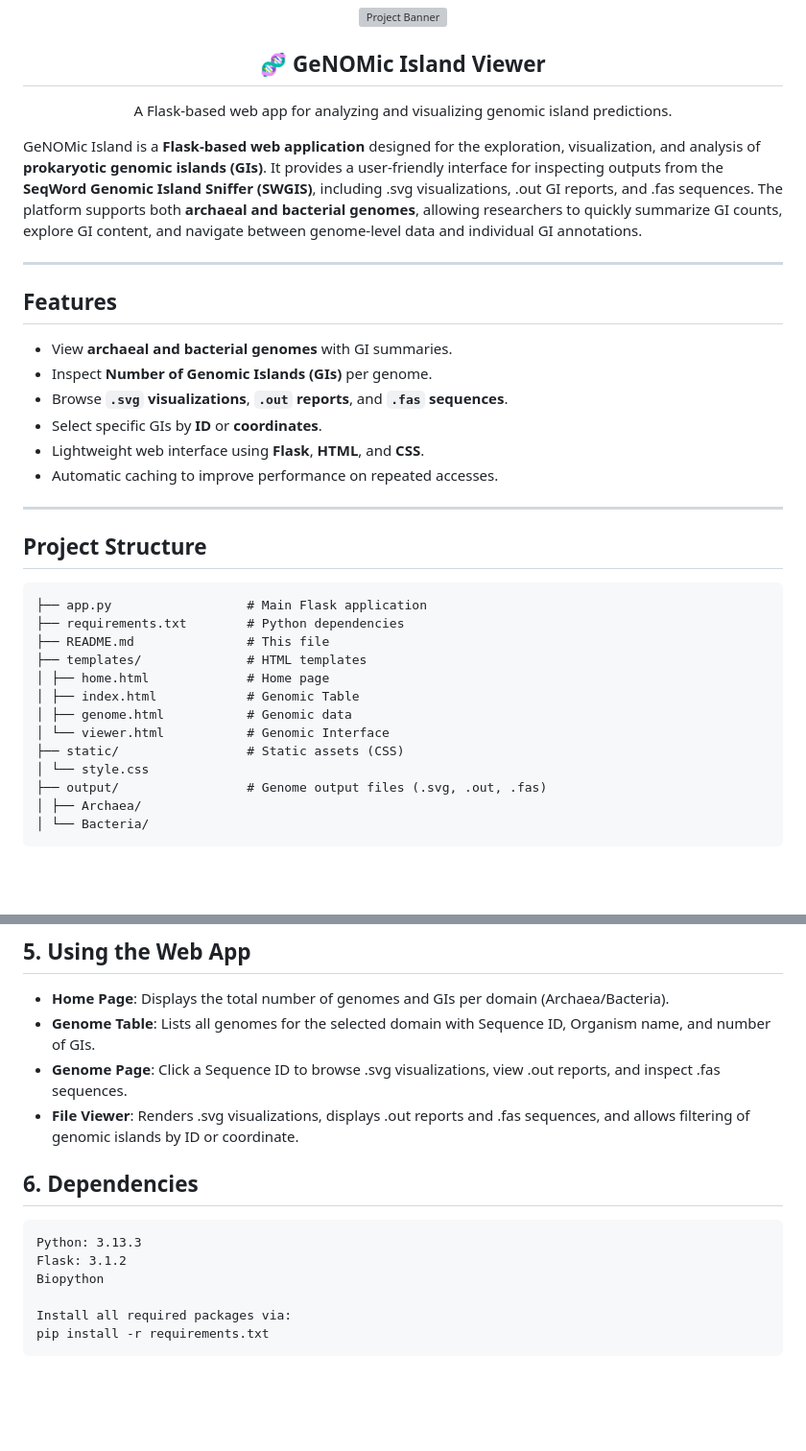
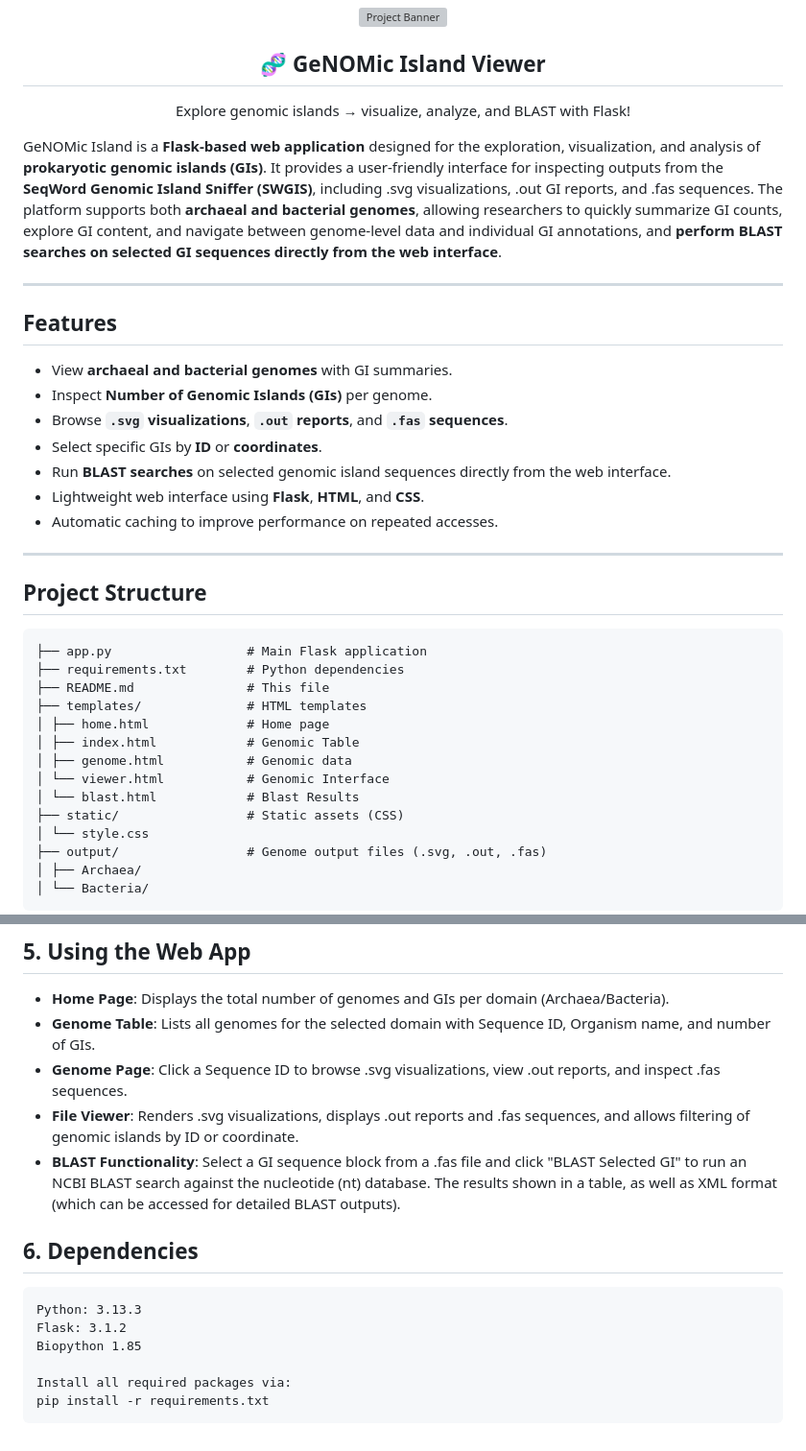
Before and after one commit to NomvuyoRishaLeilaDube/GeNOMic-Island-Prokaryotic-Genomic-Analysis-Hub, a Markdown page: README.md, 2 parts joined by grey strips. Shown: that part at 96% size. GitHub-like rendering; blank space fills up the shorter version; grey boxes are pictures that could not be loaded.

````diff
--- a/README.md
+++ b/README.md
@@ -6,10 +6,10 @@
 
 <h2 align="center">🧬 GeNOMic Island Viewer</h2>
 <p align="center">
-  A Flask-based web app for analyzing and visualizing genomic island predictions.
+Explore genomic islands → visualize, analyze, and BLAST with Flask!
 </p>
 
-GeNOMic Island is a **Flask-based web application** designed for the exploration, visualization, and analysis of **prokaryotic genomic islands (GIs)**. It provides a user-friendly interface for inspecting outputs from the **SeqWord Genomic Island Sniffer (SWGIS)**, including .svg visualizations, .out GI reports, and .fas sequences. The platform supports both **archaeal and bacterial genomes**, allowing researchers to quickly summarize GI counts, explore GI content, and navigate between genome-level data and individual GI annotations.
+GeNOMic Island is a **Flask-based web application** designed for the exploration, visualization, and analysis of **prokaryotic genomic islands (GIs)**. It provides a user-friendly interface for inspecting outputs from the **SeqWord Genomic Island Sniffer (SWGIS)**, including .svg visualizations, .out GI reports, and .fas sequences. The platform supports both **archaeal and bacterial genomes**, allowing researchers to quickly summarize GI counts, explore GI content, and navigate between genome-level data and individual GI annotations, and **perform BLAST searches on selected GI sequences directly from the web interface**.
 
 ---
 
@@ -19,6 +19,7 @@ GeNOMic Island is a **Flask-based web application** designed for the exploration
 - Inspect **Number of Genomic Islands (GIs)** per genome.
 - Browse **`.svg` visualizations**, **`.out` reports**, and **`.fas` sequences**.
 - Select specific GIs by **ID** or **coordinates**.
+- Run **BLAST searches** on selected genomic island sequences directly from the web interface.
 - Lightweight web interface using **Flask**, **HTML**, and **CSS**.
 - Automatic caching to improve performance on repeated accesses.
 
@@ -35,6 +36,7 @@ GeNOMic Island is a **Flask-based web application** designed for the exploration
 │ ├── index.html            # Genomic Table
 │ ├── genome.html           # Genomic data
 │ └── viewer.html           # Genomic Interface
+│ └── blast.html            # Blast Results
 ├── static/                 # Static assets (CSS)
 │ └── style.css
 ├── output/                 # Genome output files (.svg, .out, .fas)
@@ -85,13 +87,14 @@ http://127.0.0.1:5002
 - **Genome Table**: Lists all genomes for the selected domain with Sequence ID, Organism name, and number of GIs.
 - **Genome Page**: Click a Sequence ID to browse .svg visualizations, view .out reports, and inspect .fas sequences.
 - **File Viewer**: Renders .svg visualizations, displays .out reports and .fas sequences, and allows filtering of genomic islands by ID or coordinate.
+- **BLAST Functionality**: Select a GI sequence block from a .fas file and click "BLAST Selected GI" to run an NCBI BLAST search against the nucleotide (nt) database. The results shown in a table, as well as XML format (which can be accessed for detailed BLAST outputs).
 
 
 ## **6. Dependencies**
 ```text
 Python: 3.13.3
 Flask: 3.1.2
-Biopython
+Biopython 1.85
 
 Install all required packages via:
 pip install -r requirements.txt
````
